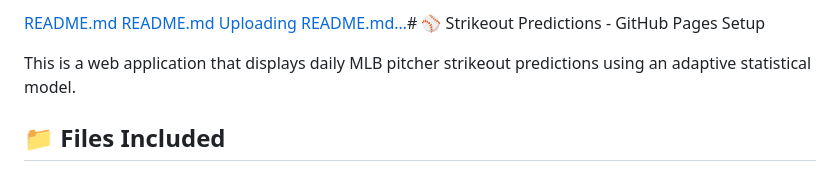
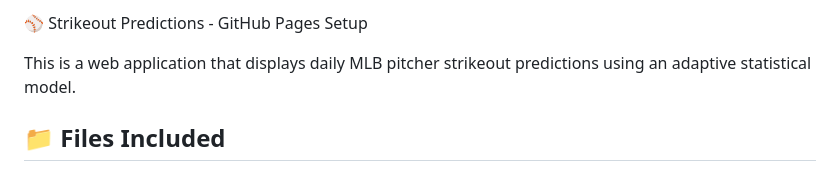
Before and after one commit to notsolomonpark/Pitcher-K-s-Model, a Markdown page: README.md, the part around the change. Drawn GitHub-style.

```diff
--- a/README.md
+++ b/README.md
@@ -1,6 +1,4 @@
-[README.md](https://github.com/user-attachments/files/25249640/README.md)
-[README.md](https://github.com/user-attachments/files/25249640/README.md)
-[Uploading README.md…]()# ⚾ Strikeout Predictions - GitHub Pages Setup
+⚾ Strikeout Predictions - GitHub Pages Setup
 
 This is a web application that displays daily MLB pitcher strikeout predictions using an adaptive statistical model.
 
```
